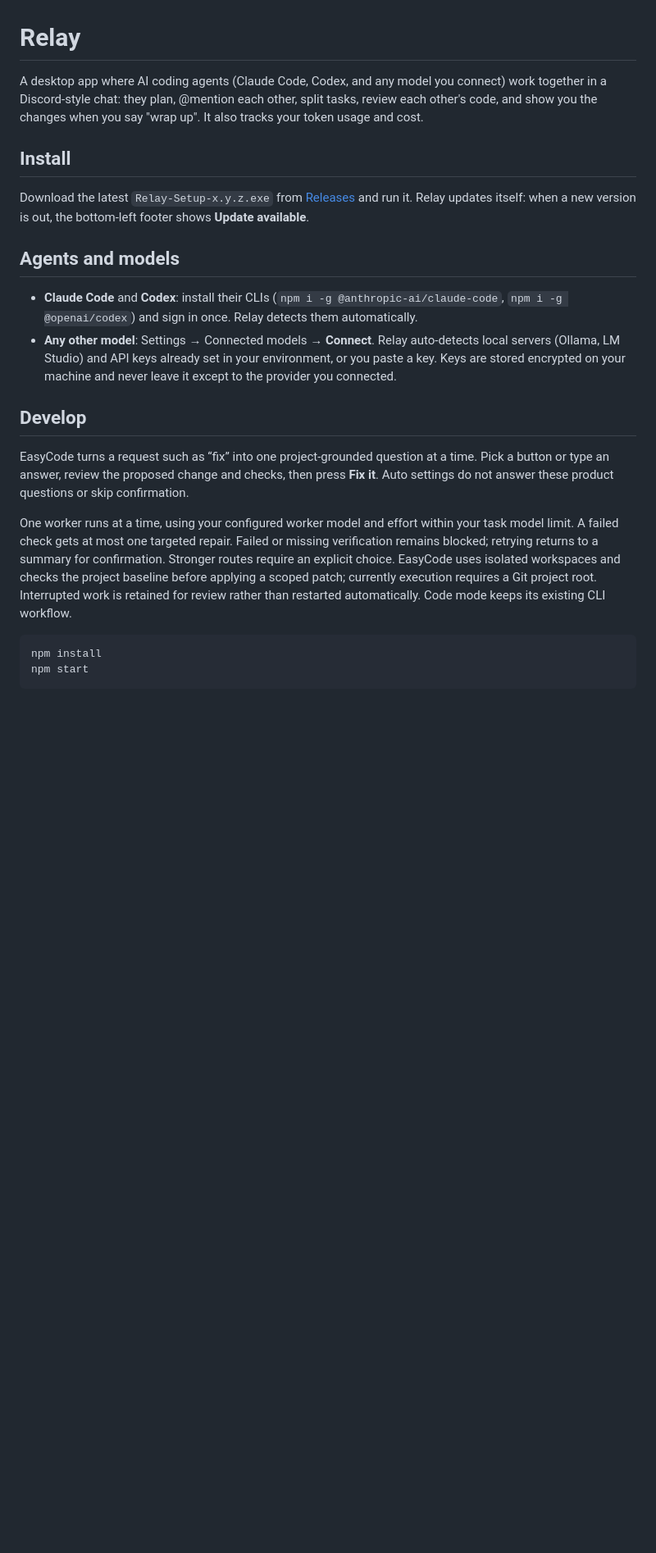
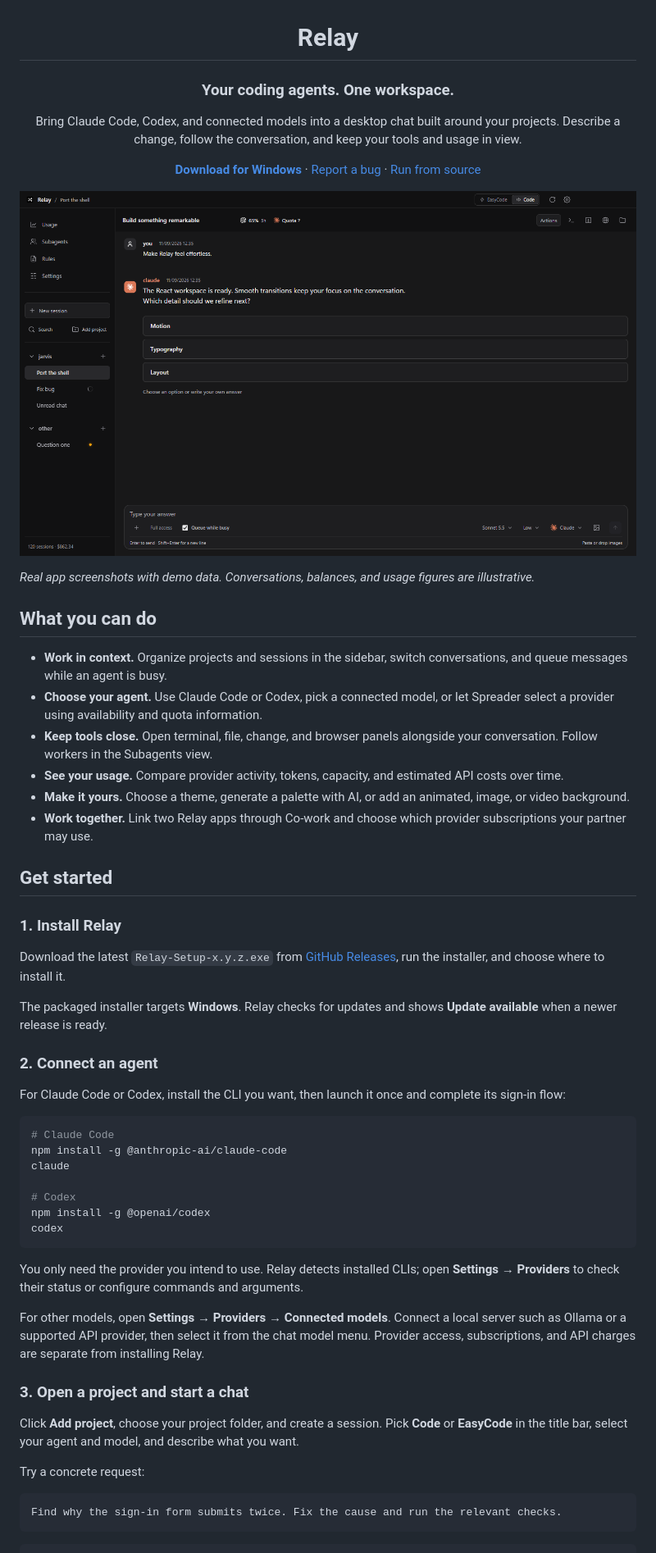
Before and after one commit to DesyncT/relay, a Markdown page: README.md, the part around one of its changes. Shown at 82% size. GitHub-like rendering; pictures changed too: docs/images/workspace.png (added); blank space fills up the shorter version.

Commit message:
Rewrite README with screenshots and release 0.1.68

````diff
--- a/README.md
+++ b/README.md
@@ -1,21 +3,59 @@
 # Relay
 
-A desktop app where AI coding agents (Claude Code, Codex, and any model you connect) work together in a Discord-style chat: they plan, @mention each other, split tasks, review each other's code, and show you the changes when you say "wrap up". It also tracks your token usage and cost.
+### Your coding agents. One workspace.
 
-## Install
+Bring Claude Code, Codex, and connected models into a desktop chat built around your projects. Describe a change, follow the conversation, and keep your tools and usage in view.
 
-Download the latest `Relay-Setup-x.y.z.exe` from [Releases](../../releases) and run it. Relay updates itself: when a new version is out, the bottom-left footer shows **Update available**.
+[**Download for Windows**](https://github.com/DesyncT/relay/releases/latest) · [Report a bug](https://github.com/DesyncT/relay/issues) · [Run from source](#run-from-source)
 
-## Agents and models
+</div>
 
-- **Claude Code** and **Codex**: install their CLIs (`npm i -g @anthropic-ai/claude-code`, `npm i -g @openai/codex`) and sign in once. Relay detects them automatically.
-- **Any other model**: Settings → Connected models → **Connect**. Relay auto-detects local servers (Ollama, LM Studio) and API keys already set in your environment, or you paste a key. Keys are stored encrypted on your machine and never leave it except to the provider you connected.
+![Relay workspace showing project sessions, an agent conversation, clickable answers, and model controls](docs/images/workspace.png)
 
-## Develop
+*Real app screenshots with demo data. Conversations, balances, and usage figures are illustrative.*
 
-EasyCode turns a request such as “fix” into one project-grounded question at a time. Pick a button or type an answer, review the proposed change and checks, then press **Fix it**. Auto settings do not answer these product questions or skip confirmation.
+## What you can do
 
-One worker runs at a time, using your configured worker model and effort within your task model limit. A failed check gets at most one targeted repair. Failed or missing verification remains blocked; retrying returns to a summary for confirmation. Stronger routes require an explicit choice. EasyCode uses isolated workspaces and checks the project baseline before applying a scoped patch; currently execution requires a Git project root. Interrupted work is retained for review rather than restarted automatically. Code mode keeps its existing CLI workflow.
+- **Work in context.** Organize projects and sessions in the sidebar, switch conversations, and queue messages while an agent is busy.
+- **Choose your agent.** Use Claude Code or Codex, pick a connected model, or let Spreader select a provider using availability and quota information.
+- **Keep tools close.** Open terminal, file, change, and browser panels alongside your conversation. Follow workers in the Subagents view.
+- **See your usage.** Compare provider activity, tokens, capacity, and estimated API costs over time.
+- **Make it yours.** Choose a theme, generate a palette with AI, or add an animated, image, or video background.
+- **Work together.** Link two Relay apps through Co-work and choose which provider subscriptions your partner may use.
 
-```bash
-npm install
+## Get started
+
+### 1. Install Relay
+
+Download the latest `Relay-Setup-x.y.z.exe` from [GitHub Releases](https://github.com/DesyncT/relay/releases/latest), run the installer, and choose where to install it.
+
+The packaged installer targets **Windows**. Relay checks for updates and shows **Update available** when a newer release is ready.
+
+### 2. Connect an agent
+
+For Claude Code or Codex, install the CLI you want, then launch it once and complete its sign-in flow:
+
+```sh
+# Claude Code
+npm install -g @anthropic-ai/claude-code
+claude
+
+# Codex
+npm install -g @openai/codex
+codex
+```
+
+You only need the provider you intend to use. Relay detects installed CLIs; open **Settings → Providers** to check their status or configure commands and arguments.
+
+For other models, open **Settings → Providers → Connected models**. Connect a local server such as Ollama or a supported API provider, then select it from the chat model menu. Provider access, subscriptions, and API charges are separate from installing Relay.
+
+### 3. Open a project and start a chat
+
+Click **Add project**, choose your project folder, and create a session. Pick **Code** or **EasyCode** in the title bar, select your agent and model, and describe what you want.
+
+Try a concrete request:
+
+```text
+Find why the sign-in form submits twice. Fix the cause and run the relevant checks.
+```
+
````
Also changed, not shown: other parts of README.md (+107 -24 lines), docs/releases/0.1.68.md (added, +6 -0 lines), docs/images/themes.png (added), docs/images/usage.png (added), 2 other files.
